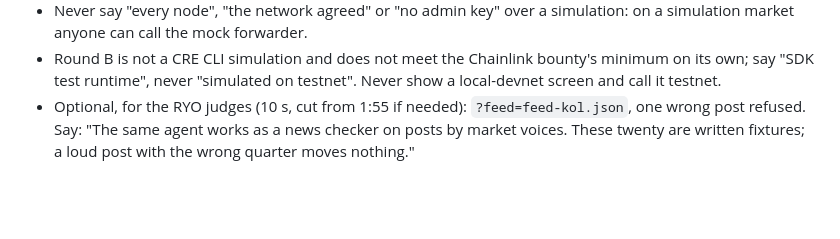
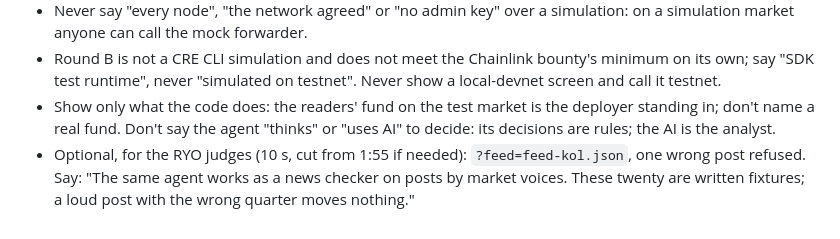
Before and after one commit to ubmids/vouch-research, a Markdown page: docs/bli/DEMO_SCRIPT.md, the part around one of its changes. Rendered like a GitHub page; blank space fills up the shorter version.

```diff
--- a/docs/bli/DEMO_SCRIPT.md
+++ b/docs/bli/DEMO_SCRIPT.md
@@ -143,6 +153,9 @@ Cut.
 - Round B is not a CRE CLI simulation and does not meet the Chainlink bounty's
   minimum on its own; say "SDK test runtime", never "simulated on testnet".
   Never show a local-devnet screen and call it testnet.
+- Show only what the code does: the readers' fund on the test market is the
+  deployer standing in; don't name a real fund. Don't say the agent "thinks"
+  or "uses AI" to decide: its decisions are rules; the AI is the analyst.
 - Optional, for the RYO judges (10 s, cut from 1:55 if needed):
   `?feed=feed-kol.json`, one wrong post refused. Say: "The same agent works as a
   news checker on posts by market voices. These twenty are written fixtures;
```
Also changed, not shown: other parts of docs/bli/DEMO_SCRIPT.md (+18 -8 lines).
